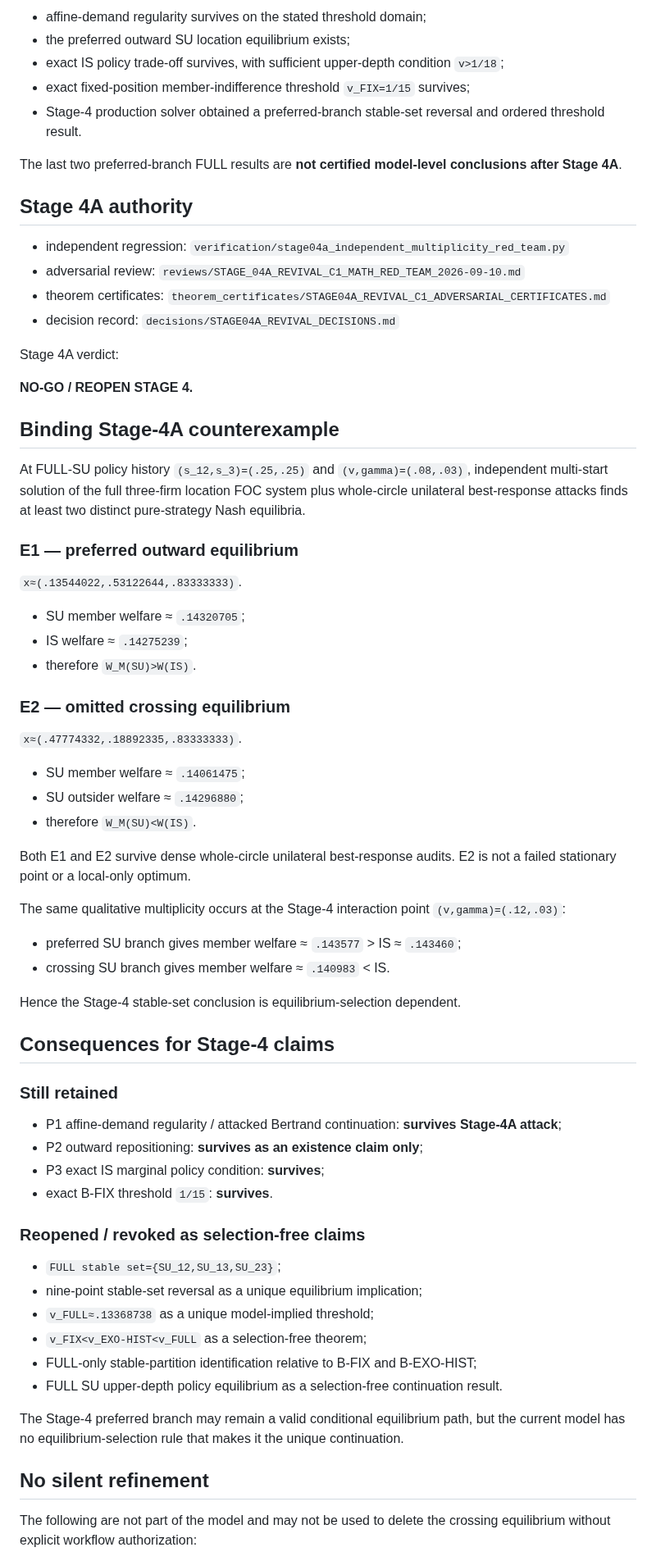
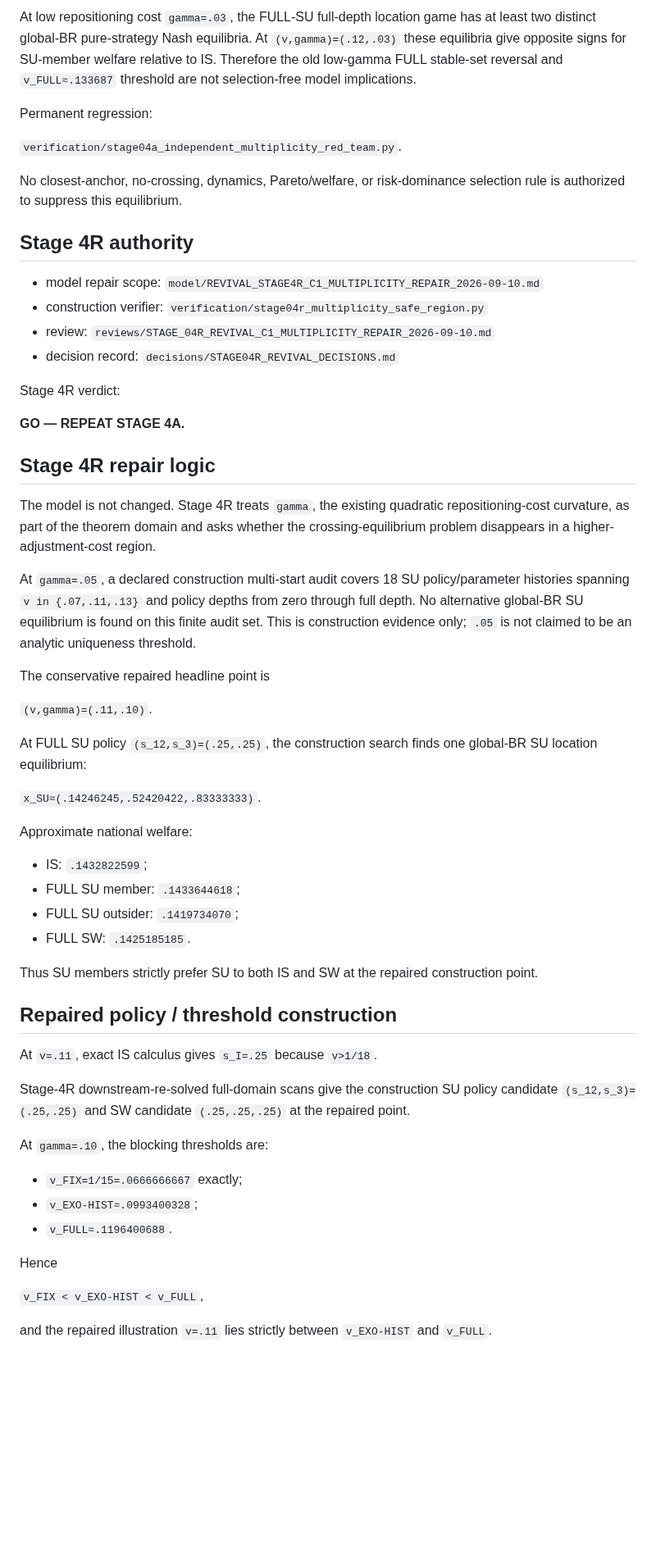
Before and after one commit to ryotamatsuki/endogenous-interoperability-standards-coalitions, a Markdown page: PROJECT_STATE.md, the part around one of its changes. Shown at 82% size. Rendered like a GitHub page; blank space fills up the shorter version.

Commit message:
Advance revival through Stage 4R repair

```diff
--- a/PROJECT_STATE.md
+++ b/PROJECT_STATE.md
@@ -68,73 +53,61 @@ No nonlinear realization map, policy cost, home bias, asymmetry, bargaining, ext
 
-- affine-demand regularity survives on the stated threshold domain;
-- the preferred outward SU location equilibrium exists;
-- exact IS policy trade-off survives, with sufficient upper-depth condition `v>1/18`;
-- exact fixed-position member-indifference threshold `v_FIX=1/15` survives;
-- Stage-4 production solver obtained a preferred-branch stable-set reversal and ordered threshold result.
+At low repositioning cost `gamma=.03`, the FULL-SU full-depth location game has at least two distinct global-BR pure-strategy Nash equilibria. At `(v,gamma)=(.12,.03)` these equilibria give opposite signs for SU-member welfare relative to IS. Therefore the old low-gamma FULL stable-set reversal and `v_FULL≈.133687` threshold are not selection-free model implications.
 
-The last two preferred-branch FULL results are **not certified model-level conclusions after Stage 4A**.
+Permanent regression:
 
-## Stage 4A authority
+`verification/stage04a_independent_multiplicity_red_team.py`.
 
-- independent regression: `verification/stage04a_independent_multiplicity_red_team.py`
-- adversarial review: `reviews/STAGE_04A_REVIVAL_C1_MATH_RED_TEAM_2026-09-10.md`
-- theorem certificates: `theorem_certificates/STAGE04A_REVIVAL_C1_ADVERSARIAL_CERTIFICATES.md`
-- decision record: `decisions/STAGE04A_REVIVAL_DECISIONS.md`
+No closest-anchor, no-crossing, dynamics, Pareto/welfare, or risk-dominance selection rule is authorized to suppress this equilibrium.
 
-Stage 4A verdict:
+## Stage 4R authority
 
-**NO-GO / REOPEN STAGE 4.**
+- model repair scope: `model/REVIVAL_STAGE4R_C1_MULTIPLICITY_REPAIR_2026-09-10.md`
+- construction verifier: `verification/stage04r_multiplicity_safe_region.py`
+- review: `reviews/STAGE_04R_REVIVAL_C1_MULTIPLICITY_REPAIR_2026-09-10.md`
+- decision record: `decisions/STAGE04R_REVIVAL_DECISIONS.md`
 
-## Binding Stage-4A counterexample
+Stage 4R verdict:
 
-At FULL-SU policy history `(s_12,s_3)=(.25,.25)` and `(v,gamma)=(.08,.03)`, independent multi-start solution of the full three-firm location FOC system plus whole-circle unilateral best-response attacks finds at least two distinct pure-strategy Nash equilibria.
+**GO — REPEAT STAGE 4A.**
 
-### E1 — preferred outward equilibrium
+## Stage 4R repair logic
 
-`x≈(.13544022,.53122644,.83333333)`.
+The model is not changed. Stage 4R treats `gamma`, the existing quadratic repositioning-cost curvature, as part of the theorem domain and asks whether the crossing-equilibrium problem disappears in a higher-adjustment-cost region.
 
-- SU member welfare ≈ `.14320705`;
-- IS welfare ≈ `.14275239`;
-- therefore `W_M(SU)>W(IS)`.
+At `gamma=.05`, a declared construction multi-start audit covers 18 SU policy/parameter histories spanning `v in {.07,.11,.13}` and policy depths from zero through full depth. No alternative global-BR SU equilibrium is found on this finite audit set. This is construction evidence only; `.05` is not claimed to be an analytic uniqueness threshold.
 
-### E2 — omitted crossing equilibrium
+The conservative repaired headline point is
 
-`x≈(.47774332,.18892335,.83333333)`.
+`(v,gamma)=(.11,.10)`.
 
-- SU member welfare ≈ `.14061475`;
-- SU outsider welfare ≈ `.14296880`;
-- therefore `W_M(SU)<W(IS)`.
+At FULL SU policy `(s_12,s_3)=(.25,.25)`, the construction search finds one global-BR SU location equilibrium:
 
-Both E1 and E2 survive dense whole-circle unilateral best-response audits. E2 is not a failed stationary point or a local-only optimum.
+`x_SU≈(.14246245,.52420422,.83333333)`.
 
-The same qualitative multiplicity occurs at the Stage-4 interaction point `(v,gamma)=(.12,.03)`:
+Approximate national welfare:
 
-- preferred SU branch gives member welfare ≈ `.143577` > IS ≈ `.143460`;
-- crossing SU branch gives member welfare ≈ `.140983` < IS.
+- IS: `.1432822599`;
+- FULL SU member: `.1433644618`;
+- FULL SU outsider: `.1419734070`;
+- FULL SW: `.1425185185`.
 
-Hence the Stage-4 stable-set conclusion is equilibrium-selection dependent.
+Thus SU members strictly prefer SU to both IS and SW at the repaired construction point.
 
-## Consequences for Stage-4 claims
+## Repaired policy / threshold construction
 
-### Still retained
+At `v=.11`, exact IS calculus gives `s_I=.25` because `v>1/18`.
 
-- P1 affine-demand regularity / attacked Bertrand continuation: **survives Stage-4A attack**;
-- P2 outward repositioning: **survives as an existence claim only**;
-- P3 exact IS marginal policy condition: **survives**;
-- exact B-FIX threshold `1/15`: **survives**.
+Stage-4R downstream-re-solved full-domain scans give the construction SU policy candidate `(s_12,s_3)=(.25,.25)` and SW candidate `(.25,.25,.25)` at the repaired point.
 
-### Reopened / revoked as selection-free claims
+At `gamma=.10`, the blocking thresholds are:
 
-- `FULL stable set={SU_12,SU_13,SU_23}`;
-- nine-point stable-set reversal as a unique equilibrium implication;
-- `v_FULL≈.13368738` as a unique model-implied threshold;
-- `v_FIX<v_EXO-HIST<v_FULL` as a selection-free theorem;
-- FULL-only stable-partition identification relative to B-FIX and B-EXO-HIST;
-- FULL SU upper-depth policy equilibrium as a selection-free continuation result.
+- `v_FIX=1/15=.0666666667` exactly;
+- `v_EXO-HIST≈.0993400328`;
+- `v_FULL≈.1196400688`.
 
-The Stage-4 preferred branch may remain a valid conditional equilibrium path, but the current model has no equilibrium-selection rule that makes it the unique continuation.
+Hence
 
-## No silent refinement
+`v_FIX < v_EXO-HIST < v_FULL`,
 
-The following are not part of the model and may not be used to delete the crossing equilibrium without explicit workflow authorization:
+and the repaired illustration `v=.11` lies strictly between `v_EXO-HIST` and `v_FULL`.
 
```
Also changed, not shown: other parts of PROJECT_STATE.md (+45 -58 lines).
